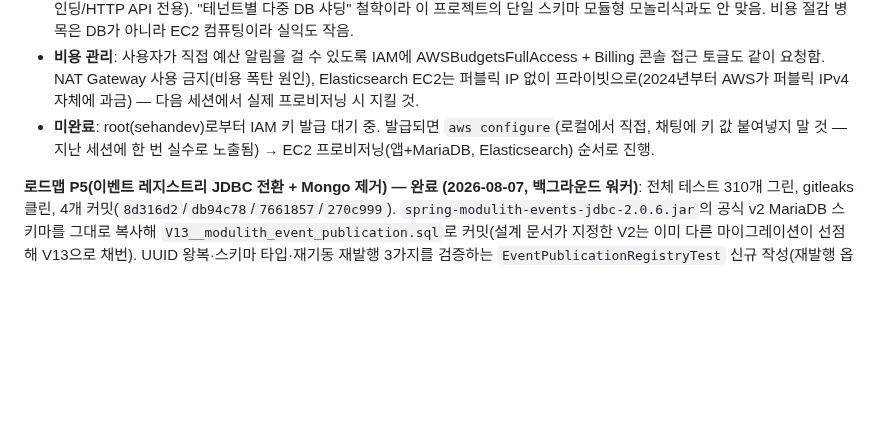
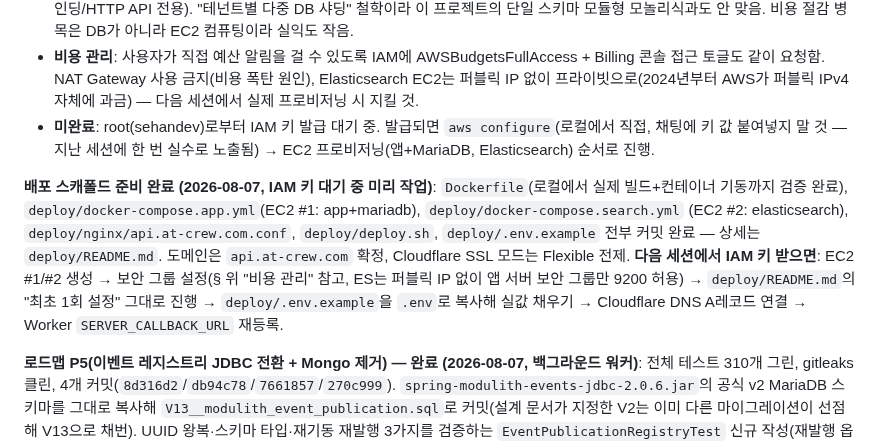
Before and after one commit to pack-in/at-crew-backend, a Markdown page: docs/NEXT_STEPS.md, the part around the change. GitHub-like rendering; blank space fills up the shorter version.

Commit message:
docs: NEXT_STEPS 배포 스캐폴드 준비 완료 반영
IAM 키 발급 대기 중 미리 끝낸 Dockerfile/docker-compose/nginx/deploy.sh
작업과 다음 세션 진행 순서를 기록.

```diff
--- a/docs/NEXT_STEPS.md
+++ b/docs/NEXT_STEPS.md
@@ -13,6 +13,15 @@
 - **기각된 대안**: Cloudflare D1 — SQLite 기반이라 JDBC 드라이버가 없어 JPA/Hibernate 앱에서 연결 자체가 불가능(Worker 바인딩/HTTP API 전용). "테넌트별 다중 DB 샤딩" 철학이라 이 프로젝트의 단일 스키마 모듈형 모놀리식과도 안 맞음. 비용 절감 병목은 DB가 아니라 EC2 컴퓨팅이라 실익도 작음.
 - **비용 관리**: 사용자가 직접 예산 알림을 걸 수 있도록 IAM에 AWSBudgetsFullAccess + Billing 콘솔 접근 토글도 같이 요청함. NAT Gateway 사용 금지(비용 폭탄 원인), Elasticsearch EC2는 퍼블릭 IP 없이 프라이빗으로(2024년부터 AWS가 퍼블릭 IPv4 자체에 과금) — 다음 세션에서 실제 프로비저닝 시 지킬 것.
 - **미완료**: root(sehandev)로부터 IAM 키 발급 대기 중. 발급되면 `aws configure`(로컬에서 직접, 채팅에 키 값 붙여넣지 말 것 — 지난 세션에 한 번 실수로 노출됨) → EC2 프로비저닝(앱+MariaDB, Elasticsearch) 순서로 진행.
+
+**배포 스캐폴드 준비 완료 (2026-08-07, IAM 키 대기 중 미리 작업)**: `Dockerfile`(로컬에서 실제 빌드+컨테이너
+기동까지 검증 완료), `deploy/docker-compose.app.yml`(EC2 #1: app+mariadb), `deploy/docker-compose.search.yml`
+(EC2 #2: elasticsearch), `deploy/nginx/api.at-crew.com.conf`, `deploy/deploy.sh`, `deploy/.env.example`
+전부 커밋 완료 — 상세는 `deploy/README.md`. 도메인은 `api.at-crew.com` 확정, Cloudflare SSL 모드는
+Flexible 전제. **다음 세션에서 IAM 키 받으면**: EC2 #1/#2 생성 → 보안 그룹 설정(§ 위 "비용 관리" 참고,
+ES는 퍼블릭 IP 없이 앱 서버 보안 그룹만 9200 허용) → `deploy/README.md`의 "최초 1회 설정" 그대로 진행
+→ `deploy/.env.example`을 `.env`로 복사해 실값 채우기 → Cloudflare DNS A레코드 연결 → Worker
+`SERVER_CALLBACK_URL` 재등록.
 
 **로드맵 P5(이벤트 레지스트리 JDBC 전환 + Mongo 제거) — 완료 (2026-08-07, 백그라운드 워커)**: 전체 테스트 310개 그린, gitleaks 클린, 4개 커밋(`8d316d2`/`db94c78`/`7661857`/`270c999`). `spring-modulith-events-jdbc-2.0.6.jar`의 공식 v2 MariaDB 스키마를 그대로 복사해 `V13__modulith_event_publication.sql`로 커밋(설계 문서가 지정한 V2는 이미 다른 마이그레이션이 선점해 V13으로 채번). UUID 왕복·스키마 타입·재기동 재발행 3가지를 검증하는 `EventPublicationRegistryTest` 신규 작성(재발행 옵션을 false로 끄면 테스트가 실패하는 것까지 네거티브 컨트롤로 확인). 중간에 Gradle daemon stall이 2회 있었는데, 원인은 전날 세션에서 안 끈 `./gradlew bootRun`이 데몬을 점유한 것(P5 자체 버그 아님) — 프로세스 종료로 해결.
 
```
